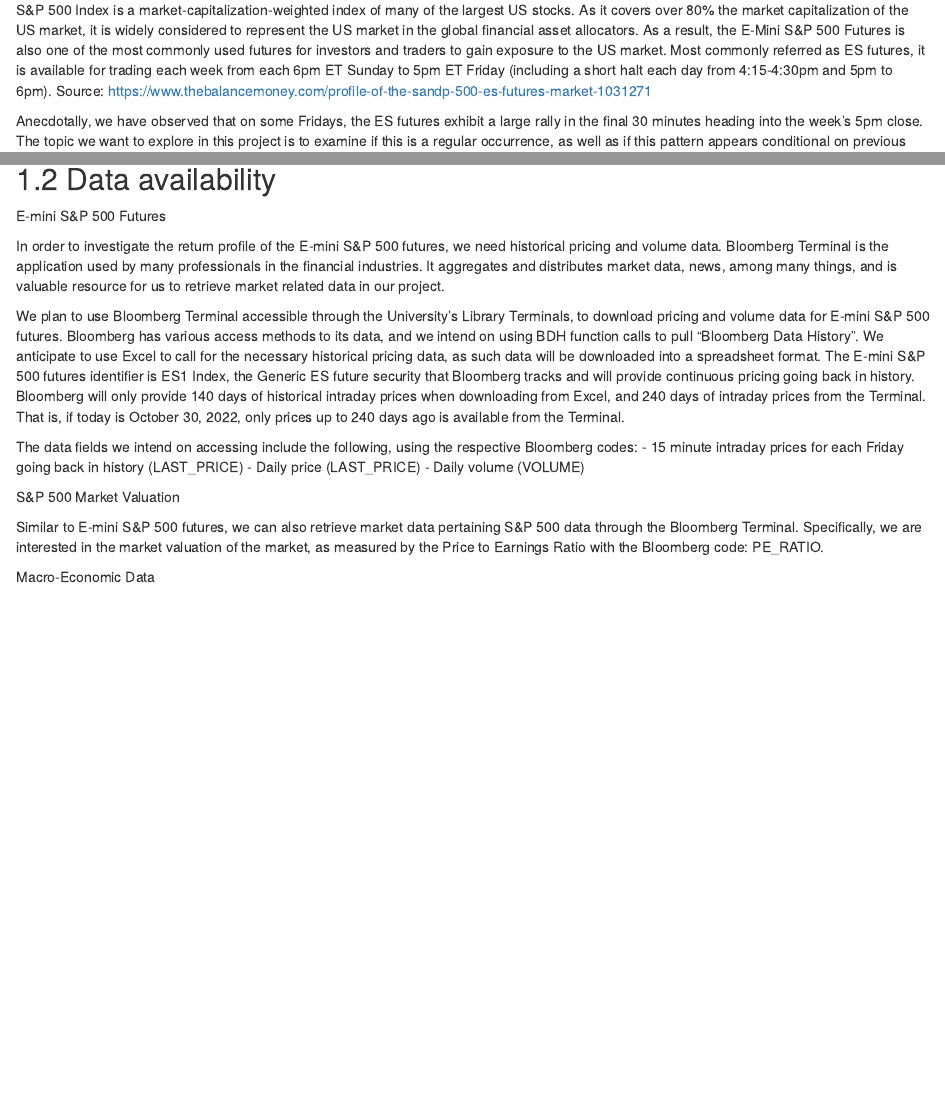
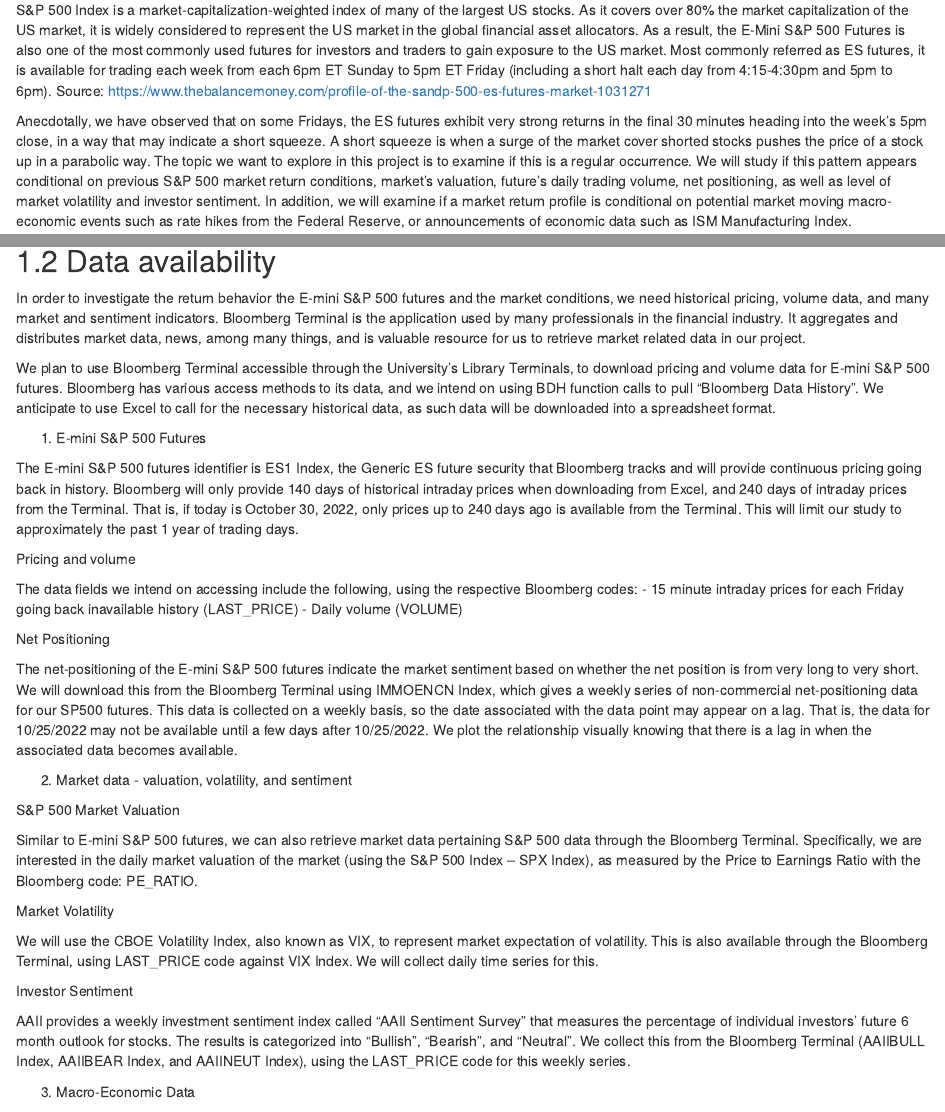
Before and after one commit to philkim72/PredictFutures, an R Markdown document (proposal.Rmd): the page in a window 1100 px wide, from 120 px down, and a second part further down, joined at a grey line. Rendered offline with R 4.5, knitr and Pandoc, with nearby package versions; drawn as R Markdown's standard HTML page in place of the format the file asks for.

Commit message:
Update proposal.Rmd
Updated after 10-31's discussion

```diff
--- a/proposal.Rmd
+++ b/proposal.Rmd
@@ -1,7 +1,8 @@
 # Proposal
 
 ## Research topic
+
 S&P 500 Index is a market-capitalization-weighted index of many of the largest US stocks.  As it covers over 80% the market capitalization of the US market, it is widely considered to represent the US market in the global financial asset allocators.  As a result, the E-Mini S&P 500 Futures is also one of the most commonly used futures for investors and traders to gain exposure to the US market.  Most commonly referred as ES futures, it is available for trading each week from each 6pm ET Sunday to 5pm ET Friday (including a short halt each day from 4:15-4:30pm and 5pm to 6pm).
 Source: https://www.thebalancemoney.com/profile-of-the-sandp-500-es-futures-market-1031271
 
-Anecdotally, we have observed that on some Fridays, the ES futures exhibit a large rally in the final 30 minutes heading into the week's 5pm close.  The topic we want to explore in this project is to examine if this is a regular occurrence, as well as if this pattern appears conditional on previous S&P 500 market return conditions, market valuation, future's trading volume and net positioning.  In addition, we will examine if a market return profile is conditional on potential market moving macro-economic events such as rate hikes from the Federal Reserve, or announcements of economic data such as ISM Manufacturing Index.
+Anecdotally, we have observed that on some Fridays, the ES futures exhibit very strong returns in the final 30 minutes heading into the week's 5pm close, in a way that may indicate a short squeeze.  A short squeeze is when a surge of the market cover shorted stocks pushes the price of a stock up in a parabolic way.  The topic we want to explore in this project is to examine if this is a regular occurrence.  We will study if this pattern appears conditional on previous S&P 500 market return conditions, market's valuation, future's daily trading volume, net positioning, as well as level of market volatility and investor sentiment.  In addition, we will examine if a market return profile is conditional on potential market moving macro-economic events such as rate hikes from the Federal Reserve, or announcements of economic data such as ISM Manufacturing Index.
@@ -10,22 +9,39 @@ Anecdotally, we have observed that on some Fridays, the ES futures exhibit a lar
 
 ## Data availability
-E-mini S&P 500 Futures
 
-In order to investigate the return profile of the E-mini S&P 500 futures, we need historical pricing and volume data.  Bloomberg Terminal is the application used by many professionals in the financial industries.  It aggregates and distributes market data, news, among many things, and is valuable resource for us to retrieve market related data in our project.
+In order to investigate the return behavior the E-mini S&P 500 futures and the market conditions, we need historical pricing, volume data, and many market and sentiment indicators.  Bloomberg Terminal is the application used by many professionals in the financial industry.  It aggregates and distributes market data, news, among many things, and is valuable resource for us to retrieve market related data in our project.
 
-We plan to use Bloomberg Terminal accessible through the University's Library Terminals, to download pricing and volume data for E-mini S&P 500 futures.  Bloomberg has various access methods to its data, and we intend on using BDH function calls to pull "Bloomberg Data History".  We anticipate to use Excel to call for the necessary historical pricing data, as such data will be downloaded into a spreadsheet format.
-The E-mini S&P 500 futures identifier is ES1 Index, the Generic ES future security that Bloomberg tracks and will provide continuous pricing going back in history.  Bloomberg will only provide 140 days of historical intraday prices when downloading from Excel, and 240 days of intraday prices from the Terminal.  That is, if today is October 30, 2022, only prices up to 240 days ago is available from the Terminal.
+We plan to use Bloomberg Terminal accessible through the University's Library Terminals, to download pricing and volume data for E-mini S&P 500 futures.  Bloomberg has various access methods to its data, and we intend on using BDH function calls to pull "Bloomberg Data History".  We anticipate to use Excel to call for the necessary historical data, as such data will be downloaded into a spreadsheet format.
+
+1. E-mini S&P 500 Futures
+
+The E-mini S&P 500 futures identifier is ES1 Index, the Generic ES future security that Bloomberg tracks and will provide continuous pricing going back in history.  Bloomberg will only provide 140 days of historical intraday prices when downloading from Excel, and 240 days of intraday prices from the Terminal.  That is, if today is October 30, 2022, only prices up to 240 days ago is available from the Terminal.  This will limit our study to approximately the past 1 year of trading days.
+
+Pricing and volume
 
 The data fields we intend on accessing include the following, using the respective Bloomberg codes:
-	- 15 minute intraday prices for each Friday going back in history (LAST_PRICE)
-	- Daily price (LAST_PRICE)
-	- Daily volume (VOLUME)
+- 15 minute intraday prices for each Friday going back inavailable history (LAST_PRICE)
+- Daily volume (VOLUME)
+
+Net Positioning
+
+The net-positioning of the E-mini S&P 500 futures indicate the market sentiment based on whether the net position is from very long to very short.  We will download this from the Bloomberg Terminal using IMMOENCN Index, which gives a weekly series of non-commercial net-positioning data for our SP500 futures.  This data is collected on a weekly basis, so the date associated with the data point may appear on a lag.  That is, the data for 10/25/2022 may not be available until a few days after 10/25/2022.  We plot the relationship visually knowing that there is a lag in when the associated data becomes available.
+
+2. Market data - valuation, volatility, and sentiment
 
 S&P 500 Market Valuation
 
-Similar to E-mini S&P 500 futures, we can also retrieve market data pertaining S&P 500 data through the Bloomberg Terminal.  Specifically, we are interested in the market valuation of the market, as measured by the Price to Earnings Ratio with the Bloomberg code: PE_RATIO.
+Similar to E-mini S&P 500 futures, we can also retrieve market data pertaining S&P 500 data through the Bloomberg Terminal.  Specifically, we are interested in the daily market valuation of the market (using the S&P 500 Index -- SPX Index), as measured by the Price to Earnings Ratio with the Bloomberg code: PE_RATIO.
 
-Macro-Economic Data
+Market Volatility
+
+We will use the CBOE Volatility Index, also known as VIX, to represent market expectation of volatility.  This is also available through the Bloomberg Terminal, using LAST_PRICE code against VIX Index.  We will collect daily time series for this.
+
+Investor Sentiment
+
+AAII provides a weekly investment sentiment index called "AAII Sentiment Survey" that measures the percentage of individual investors' future 6 month outlook for stocks.  The results is categorized into "Bullish", "Bearish", and "Neutral".  We collect this from the Bloomberg Terminal (AAIIBULL Index, AAIIBEAR Index, and AAIINEUT Index), using the LAST_PRICE code for this weekly series.
+
+3. Macro-Economic Data
 
 Federal Funds Rate
 
```
Also changed, not shown: proposal.Rmd (8 more changed lines).
